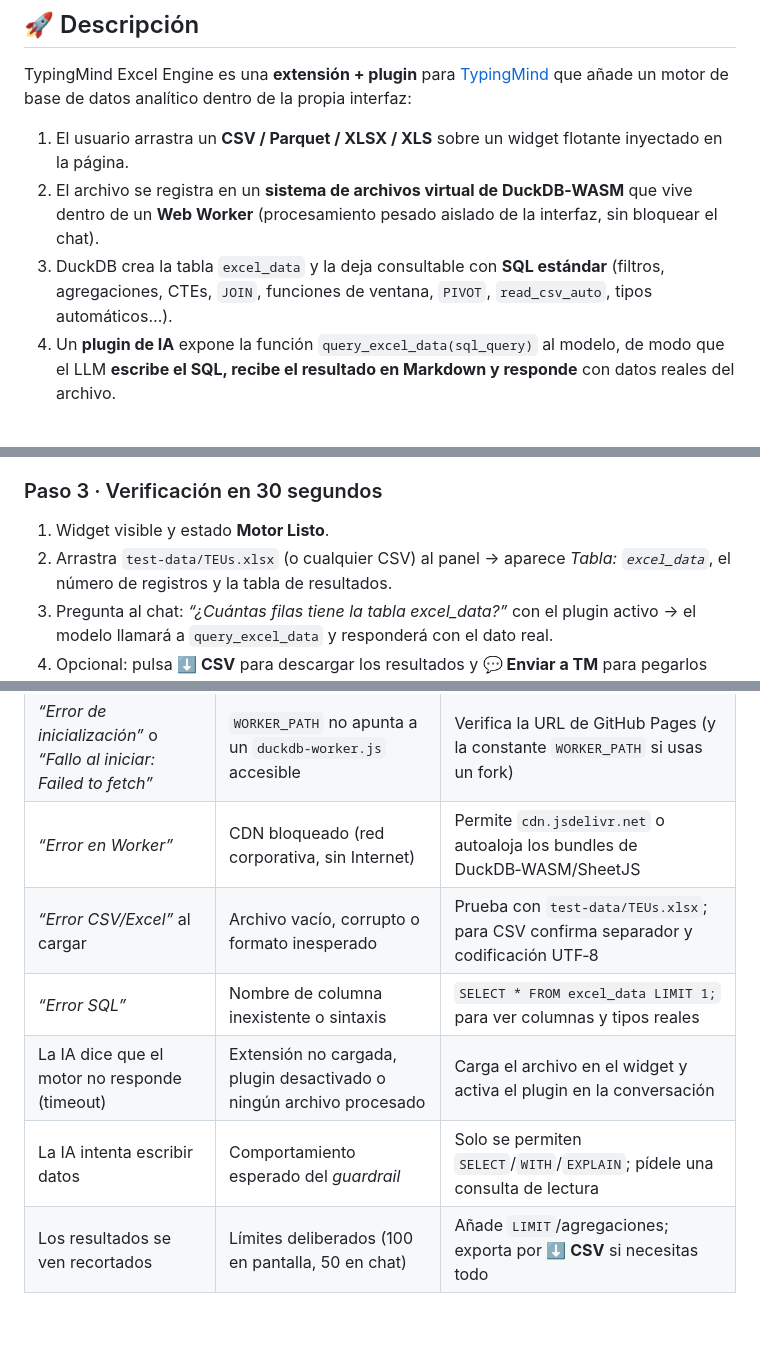
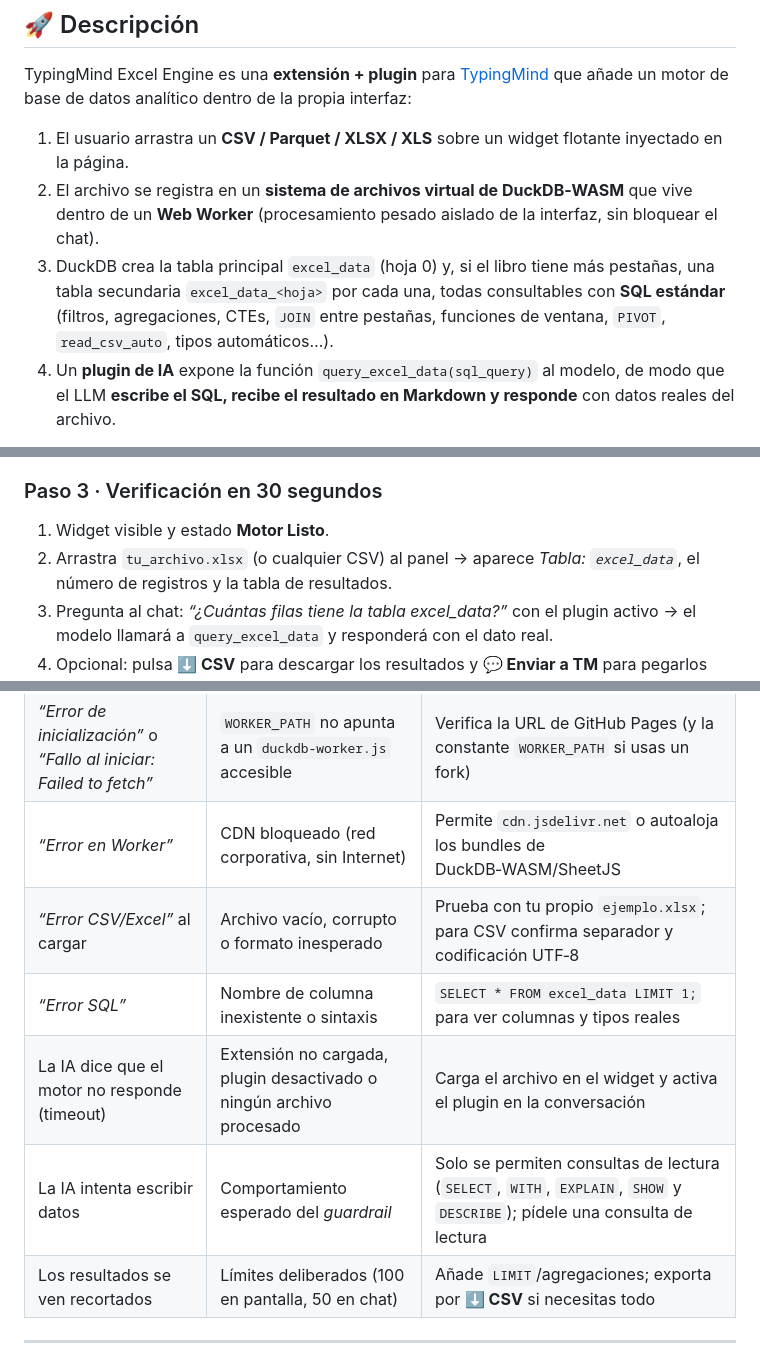
Before and after one commit to DoomsdayAILabs/typingmind-excel-engine, a Markdown page: README.md, 3 parts joined by grey strips. Drawn GitHub-style; blank space fills up the shorter version.

Commit message:
docs: sincronizar README con sentencias SHOW/DESCRIBE y limpiar referencias a test-data

```diff
--- a/README.md
+++ b/README.md
@@ -21,8 +21,10 @@ que añade un motor de base de datos analítico dentro de la propia interfaz:
 1. El usuario arrastra un **CSV / Parquet / XLSX / XLS** sobre un widget flotante inyectado en la página.
 2. El archivo se registra en un **sistema de archivos virtual de DuckDB‑WASM** que vive dentro de un
    **Web Worker** (procesamiento pesado aislado de la interfaz, sin bloquear el chat).
-3. DuckDB crea la tabla `excel_data` y la deja consultable con **SQL estándar** (filtros, agregaciones,
-   CTEs, `JOIN`, funciones de ventana, `PIVOT`, `read_csv_auto`, tipos automáticos…).
+3. DuckDB crea la tabla principal `excel_data` (hoja 0) y, si el libro tiene más pestañas, una tabla
+   secundaria `excel_data_<hoja>` por cada una, todas consultables con **SQL estándar** (filtros,
+   agregaciones, CTEs, `JOIN` entre pestañas, funciones de ventana, `PIVOT`, `read_csv_auto`, tipos
+   automáticos…).
 4. Un **plugin de IA** expone la función `query_excel_data(sql_query)` al modelo, de modo que el LLM
    **escribe el SQL, recibe el resultado en Markdown y responde** con datos reales del archivo.
 
@@ -271,7 +273,7 @@ y la extensión responde al `event.source` (o hace *broadcast* a los iframes si
 ### Paso 3 · Verificación en 30 segundos
 
 1. Widget visible y estado **Motor Listo**.
-2. Arrastra `test-data/TEUs.xlsx` (o cualquier CSV) al panel → aparece *Tabla: `excel_data`*,
+2. Arrastra `tu_archivo.xlsx` (o cualquier CSV) al panel → aparece *Tabla: `excel_data`*,
    el número de registros y la tabla de resultados.
 3. Pregunta al chat: *“¿Cuántas filas tiene la tabla excel_data?”* con el plugin activo → el modelo
    llamará a `query_excel_data` y responderá con el dato real.
@@ -461,10 +462,10 @@ Estado verificado de esta entrega: `44/44` checks de Fase 5 y `25/25` de regresi
 | No aparece el widget | Extensión no guardada o no recargada / bloqueador de scripts | Guarda la extensión, recarga TypingMind y revisa la consola del navegador |
 | *“Error de inicialización”* o *“Fallo al iniciar: Failed to fetch”* | `WORKER_PATH` no apunta a un `duckdb-worker.js` accesible | Verifica la URL de GitHub Pages (y la constante `WORKER_PATH` si usas un fork) |
 | *“Error en Worker”* | CDN bloqueado (red corporativa, sin Internet) | Permite `cdn.jsdelivr.net` o autoaloja los bundles de DuckDB‑WASM/SheetJS |
-| *“Error CSV/Excel”* al cargar | Archivo vacío, corrupto o formato inesperado | Prueba con `test-data/TEUs.xlsx`; para CSV confirma separador y codificación UTF‑8 |
+| *“Error CSV/Excel”* al cargar | Archivo vacío, corrupto o formato inesperado | Prueba con tu propio `ejemplo.xlsx`; para CSV confirma separador y codificación UTF‑8 |
 | *“Error SQL”* | Nombre de columna inexistente o sintaxis | `SELECT * FROM excel_data LIMIT 1;` para ver columnas y tipos reales |
 | La IA dice que el motor no responde (timeout) | Extensión no cargada, plugin desactivado o ningún archivo procesado | Carga el archivo en el widget y activa el plugin en la conversación |
-| La IA intenta escribir datos | Comportamiento esperado del *guardrail* | Solo se permiten `SELECT`/`WITH`/`EXPLAIN`; pídele una consulta de lectura |
+| La IA intenta escribir datos | Comportamiento esperado del *guardrail* | Solo se permiten consultas de lectura (`SELECT`, `WITH`, `EXPLAIN`, `SHOW` y `DESCRIBE`); pídele una consulta de lectura |
 | Los resultados se ven recortados | Límites deliberados (100 en pantalla, 50 en chat) | Añade `LIMIT`/agregaciones; exporta por **⬇️ CSV** si necesitas todo |
 
 ---
```
Also changed, not shown: other parts of README.md (+1 -2 lines).
